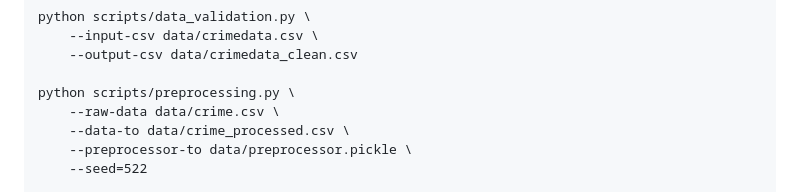
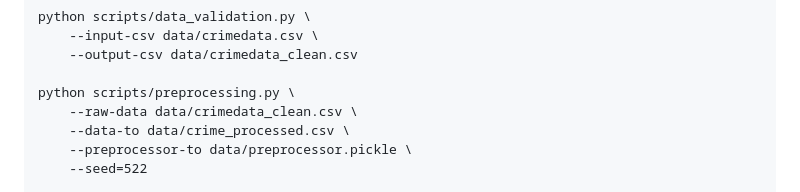
Before and after one commit to nicolelink33/Vancouver_Crime_Predictor, a Markdown page: README.md, the part around the change. GitHub-like rendering.

Commit message:
updated command for preprocessing to be crimedata_clean.csv

```diff
--- a/README.md
+++ b/README.md
@@ -102,7 +102,7 @@ python scripts/data_validation.py \
     --output-csv data/crimedata_clean.csv
 
 python scripts/preprocessing.py \
-    --raw-data data/crime.csv \
+    --raw-data data/crimedata_clean.csv \
     --data-to data/crime_processed.csv \
     --preprocessor-to data/preprocessor.pickle \
     --seed=522
```
